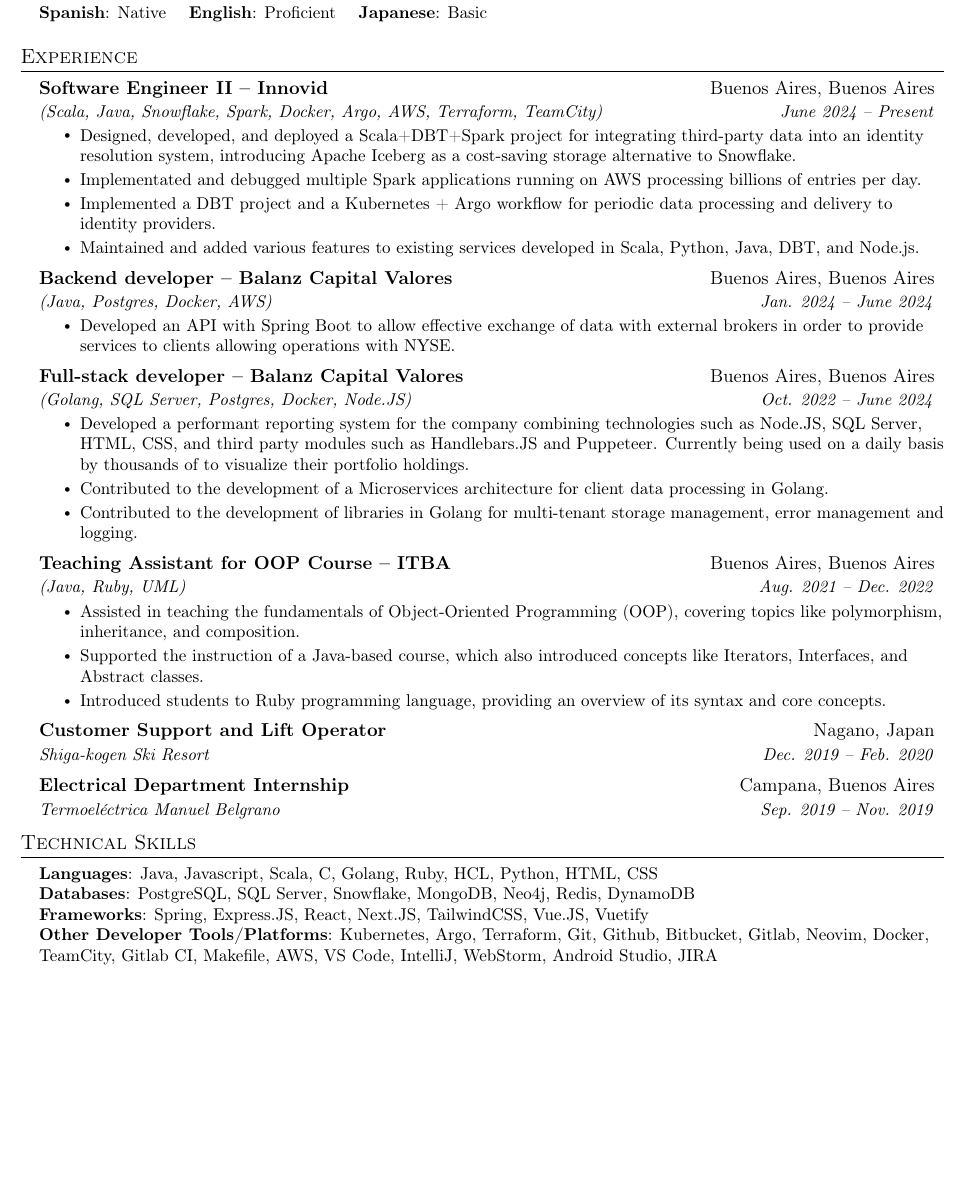
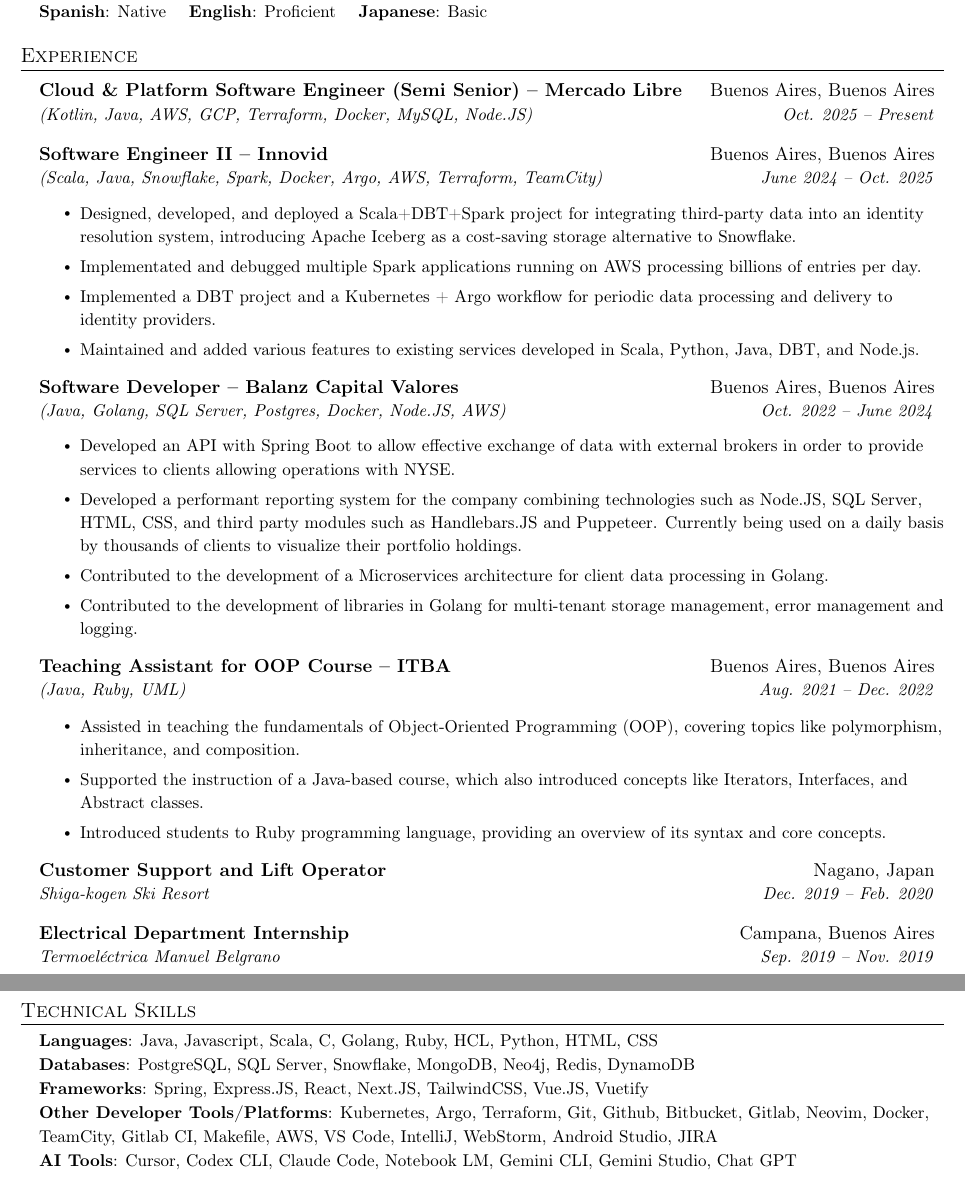
Before and after one commit to kevincatino/cv, a LaTeX CV (cv.tex): part of the page before the commit and two parts of pages 1 and 2 of 2 after it, the two joined at a grey line, cut so that both start at the same text, the shorter picture padded with empty space. Compiled offline with pdfLaTeX.

Commit message:
Update cv

```diff
--- a/cv.tex
+++ b/cv.tex
@@ -29,13 +28,6 @@
 \fancyfoot{}
 \renewcommand{\headrulewidth}{0pt}
 \renewcommand{\footrulewidth}{0pt}
-
-% Adjust margins
-\addtolength{\oddsidemargin}{-0.5in}
-\addtolength{\evensidemargin}{-0.5in}
-\addtolength{\textwidth}{1in}
-\addtolength{\topmargin}{-.5in}
-\addtolength{\textheight}{1.0in}
 
 \urlstyle{same}
 
@@ -127,22 +108,31 @@
 
 %-----------LANGUAGES-----------
 \section{\en{Languages}\es{Idiomas}}
- \begin{itemize}[leftmargin=0.15in, label={}]
-    \small{\item{
+ \resumeSubHeadingListStart
+    \item \small{
      \textbf{\en{Spanish}\es{Español}}{: \en{Native}\es{Nativo}} \quad
      \textbf{\en{English}\es{Inglés}}{: \en{Proficient}\es{Competencia profesional}} \quad
      \textbf{\en{Japanese}\es{Japonés}}{: \en{Basic}\es{Básico}}
-    }}
- \end{itemize}
+    }
+ \resumeSubHeadingListEnd
 
 
 %-----------EXPERIENCE-----------
 \section{\en{Experience} \es{Experiencia}}
   \resumeSubHeadingListStart
   \resumeSubheading
+  {\en{Cloud \& Platform Software Engineer (Semi Senior)}\es{Cloud \& Platform Software Engineer (Semi Senior)} -- Mercado Libre}{Buenos Aires, Buenos Aires}
+  {(Kotlin, Java, AWS, GCP, Terraform, Docker, MySQL, Node.JS)}{\en{Oct.}\es{Oct.} 2025 -- \en{Present}\es{Presente}}
+  % \resumeItemListStart
+  % \resumeItem{\es{Diseño, desarrollo y mantenimiento de microservicios escalables y soluciones de plataforma en la nube utilizando Kotlin, Java y diversas tecnologías en la nube.}
+  % \en{Designed, developed, and maintained scalable microservices and cloud platform solutions using Kotlin, Java, and various cloud technologies.}}
+  % \resumeItem{\es{Gestión de infraestructura multi-cloud como código (IaC) con Terraform en AWS y GCP, garantizando implementaciones robustas y automatizadas.}
+  % \en{Managed multi-cloud infrastructure as code (IaC) with Terraform across AWS and GCP, ensuring robust and automated deployments.}}
+  % \resumeItemListEnd
+  \resumeSubheading
   {\en{Software Engineer II}\es{Software Engineer II} -- Innovid}{Buenos Aires, Buenos Aires}
 {(Scala, Java, Snowflake, Spark, Docker, Argo, AWS, Terraform, TeamCity)}
-  {\en{June}\es{Junio} 2024 -- \en{Present}\es{Presente}}
+  {\en{June}\es{Junio} 2024 -- \en{Oct.}\es{Oct.} 2025}
   \resumeItemListStart
   \resumeItem{\es{Diseño, desarrollo y despliegue de proyecto en Scala+DBT+Spark para integración de datos de terceros a sistema de resolución de identidad, introduciendo Apache Iceberg como una alternativa de menor costo a Snowflake para almacenamiento.}
   \en{Designed, developed, and deployed a Scala+DBT+Spark project for integrating third-party data into an identity resolution system, introducing Apache Iceberg as a cost-saving storage alternative to Snowflake.}}
@@ -154,23 +144,18 @@
   \en{Maintained and added various features to existing services developed in Scala, Python, Java, DBT, and Node.js.}}
   \resumeItemListEnd
   \resumeSubheading
-  {\en{Backend developer}\es{Desarrollador Backend} -- Balanz Capital Valores}{Buenos Aires, Buenos Aires}
-  {(Java, Postgres, Docker, AWS)}{\en{Jan.}\es{Enero} 2024 -- \en{June}\es{Junio} 2024}
+  {\en{Software Developer}\es{Desarrollador de Software} -- Balanz Capital Valores}{Buenos Aires, Buenos Aires}
+  {(Java, Golang, SQL Server, Postgres, Docker, Node.JS, AWS)}{\en{Oct.}\es{Oct.} 2022 -- \en{June}\es{Junio} 2024}
   \resumeItemListStart
   \resumeItem{\es{Constribución en el desarrollo de API con el uso de Spring Boot para permitir una comunicación con
   Brokers externos con el objetivo de ampliar el servicio hacia el mercado de acciones de los Estados Unidos.}
   \en{Developed an API with Spring Boot to allow effective exchange of data with external brokers in order to provide
   services to clients allowing operations with NYSE.}}
-  \resumeItemListEnd
-  \resumeSubheading
-  {\en{Full-stack developer}\es{Desarrollador de Software} -- Balanz Capital Valores}{Buenos Aires, Buenos Aires}
-  {(Golang, SQL Server, Postgres, Docker, Node.JS)}{\en{Oct.}\es{Oct.} 2022 -- \en{June}\es{Junio} 2024}
-  \resumeItemListStart
   \resumeItem{\es{Desarrollo de sistema de generación de informes eficiente para la empresa, combinando tecnologías como
 -  Node.JS, SQL Server, HTML, CSS y módulos de terceros como Handlebars.JS y Puppeteer. Actualmente utilizado por miles
-de usuarios en forma diaria.}
+de clientes en forma diaria.}
   \en{Developed a performant reporting system for the company combining technologies such as Node.JS, SQL Server, HTML,
-CSS, and third party modules such as Handlebars.JS and Puppeteer. Currently being used on a daily basis by thousands of
+CSS, and third party modules such as Handlebars.JS and Puppeteer. Currently being used on a daily basis by thousands of clients
 to visualize their portfolio holdings.}}
   \resumeItem{\en{Contributed to the development of a Microservices architecture for client data processing in Golang.}
   \es{Contribución en desarrollo de una arquitectura de Microservicios para el procesamiento de datos del cliente en Golang.}}
@@ -207,71 +192,13 @@
 %
 %-----------PROGRAMMING SKILLS-----------
 \section{\en{Technical Skills}\es{Habilidades Técnicas}}
- \begin{itemize}[leftmargin=0.15in, label={}]
-    \small{\item{
-     \textbf{\en{Languages}\es{Lenguajes}}{: Java, Javascript, Scala, C, Golang, Ruby, HCL, Python, HTML, CSS} \\
-     \textbf{\en{Databases}\es{Bases de datos}}{: PostgreSQL, SQL Server, Snowflake, MongoDB, Neo4j, Redis, DynamoDB} \\
-     \textbf{Frameworks}{: Spring, Express.JS, React, Next.JS, TailwindCSS, Vue.JS, Vuetify} \\
-     \textbf{\es{Otras herramientas de desarrollo/Plataformas}\en{Other Developer Tools/Platforms}}{: Kubernetes, Argo, Terraform, Git, Github,
-     Bitbucket, Gitlab, Neovim, Docker, TeamCity, Gitlab CI, Makefile, AWS, VS Code, IntelliJ, WebStorm, Android Studio, JIRA}
-    }}
+ \begin{itemize}[leftmargin=0.15in, label={}, itemsep=-4pt]
+    \resumeItem{\textbf{\en{Languages}\es{Lenguajes}}: Java, Javascript, Scala, C, Golang, Ruby, HCL, Python, HTML, CSS}
+    \resumeItem{\textbf{\en{Databases}\es{Bases de datos}}: PostgreSQL, SQL Server, Snowflake, MongoDB, Neo4j, Redis, DynamoDB}
+    \resumeItem{\textbf{Frameworks}: Spring, Express.JS, React, Next.JS, TailwindCSS, Vue.JS, Vuetify}
+    \resumeItem{\textbf{\es{Otras herramientas de desarrollo/Plataformas}\en{Other Developer Tools/Platforms}}: Kubernetes, Argo, Terraform, Git, Github, Bitbucket, Gitlab, Neovim, Docker, TeamCity, Gitlab CI, Makefile, AWS, VS Code, IntelliJ, WebStorm, Android Studio, JIRA}
+    \resumeItem{\textbf{\en{AI Tools}\es{Herramientas de IA}}: Cursor, Codex CLI, Claude Code, Notebook LM, Gemini CLI, Gemini Studio, Chat GPT}
  \end{itemize}
-
-
-%-----------PROJECTS-----------
-%\section{\en{Personal Projects}\es{Proyectos Personales}}
-%    \resumeSubHeadingListStart
-%      \resumeProjectHeading
-%          { \href{http://pawserver.it.itba.edu.ar/paw-2022b-6/}{\textbf{Unbiased}} $|$ \emph{Spring Web MVC, Java,
-%          JavaScript, Next.JS, Bootstrap, Postgres, Agile}}{\en{Aug}\es{Ago}. 2022 -- \en{Feb}\es{Feb}. 2023}
-%          \resumeItemListStart
-%          \resumeItem{\en{Full-stack web-app focused on the publishing and consumption of news articles from independent
-%          journalists.}\es{Desarrollo de una aplicación web full-stack enfocada en la publicación y consumo de artículos
-%        de noticias de periodistas independientes.}}
-%            \resumeItem{\en{Helped develop a REST compliant backend API as well as the frontend with Next.JS.}
-%            \es{Colaboración en el desarrollo de una API de backend compatible con REST, así como en el frontend con Next.JS.}}
-%            \resumeItem{\en{Integrated Hibernate to the backend persistence layer and migrated from JDBC.}
-%            \es{Integración de Hibernate en la capa de persistencia del backend y migración desde JDBC.}}
-%          \resumeItemListEnd
-%      \resumeProjectHeading
-%          {\textbf{Cryptoriddles.io} $|$ \emph{JavaScript, Next.JS, TailwindCSS, Github, Agile}}{May 2022 -- Jul. 2022}
-%          \resumeItemListStart
-%          \resumeItem{\en{Educational group project which involved the full-stack development of a webpage.}
-%          \es{Proyecto de grupo educativo que implicó el desarrollo full-stack de una página web.}}
-%            \resumeItem{\en{Developed the front-end from scratch with no previous React nor Next.JS experience.}
-%            \es{Se desarrolló el frontend desde cero sin experiencia previa en React ni Next.JS.}}
-%          \resumeItemListEnd
-%      \resumeProjectHeading
-%          {\textbf{Homerun} $|$ \emph{JavaScript, Vue, Vuetify, Github, Java, Android Studio}}{May 2022 -- Jul. 2022}
-%          \resumeItemListStart
-%          \resumeItem{\en{Educational group project which involved the building of web and mobile interfaces for a home
-%            automation mock-app from an exististing back-end API.}\es{
-%Proyecto educativo de grupo que involucró la creación de interfaces web y móviles para una aplicación simulada de
-%automatización del hogar a partir de una backend API existente.}}
-%            \resumeItem{\en{Developed the front-end with no previous Vue, Vuetify, JavaScript or Android development
-%            experience.}\es{Desarrollo de front-end sin experiencia previa en Vue, Vuetify, JavaScript o desarrollo Android.}}
-%          \resumeItemListEnd
-%    \resumeSubHeadingListEnd
-%
-
-  %-----------ACHIEVEMENTS-----------
-
-%\section{\en{Achievements}\es{Logros}}
-%\resumeSubHeadingListStart
-%\resumeSubheading
-%    {Cambridge Certificate in Advanced English}{Buenos Aires, Buenos Aires}
-%    {\en{Passed with score of 198/210}\es{Aprobado con puntaje de 198/210} -- Upper C1 Level}{\en{Dec}\es{Dic}. 2019}
-%  \resumeSubheading
-%    {Techint "Becas al Mérito"}{Campana, Buenos Aires}
-%    {\en{Won Scholarship}\es{Beca recibida}}{\en{May}\es{Mayo} 2018}
-%  \resumeSubheading
-%    {\en{National Math Olympiads}\es{Olimpíada Matemática Argentina}}{Mar Del Plata, Buenos Aires}
-%    {\en{Passed Final Stage}\es{Certamen final aprobado}}{\en{Nov}\es{Nov}. 2017}
-%    % \resumeSubheading
-%    % {\en{National Math Team Olympiads}\es{Olimpíada Matemática Argentina} "Mateclubes"}{La Falda, Córdoba}
-%    % {\en{Passed Final Stage with special mention}\es{Instancia final aprobada con mención especial}}{2011, 2012, 2014}
-%\resumeSubHeadingListEnd
-
 
 
 %-------------------------------------------
```
Also changed, not shown: Makefile, cv-english.pdf, cv-spanish.pdf, cv.tex (36 more changed lines).
